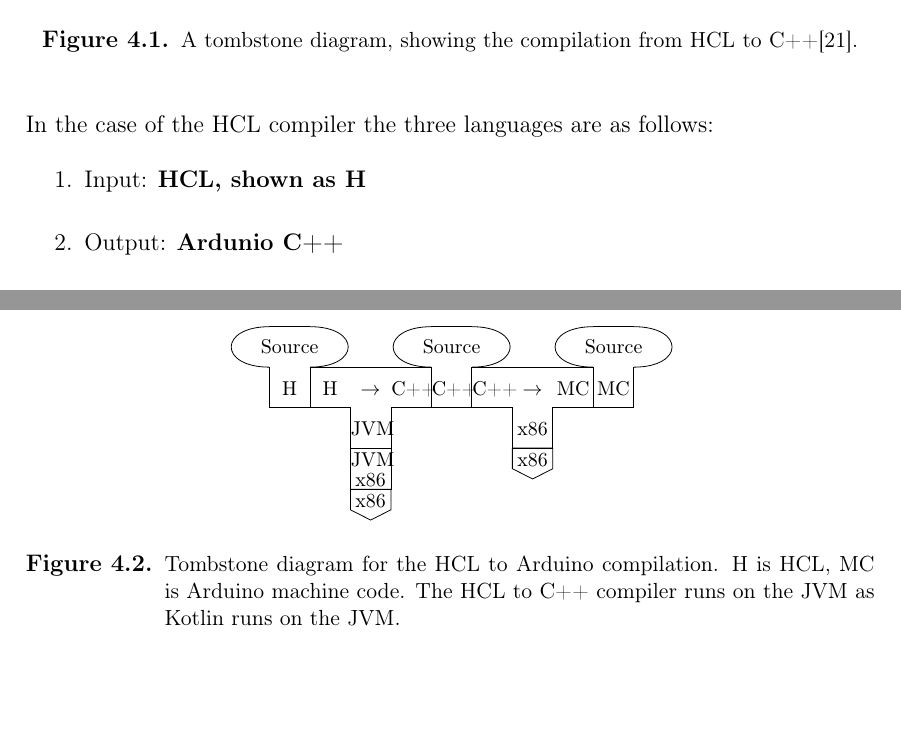
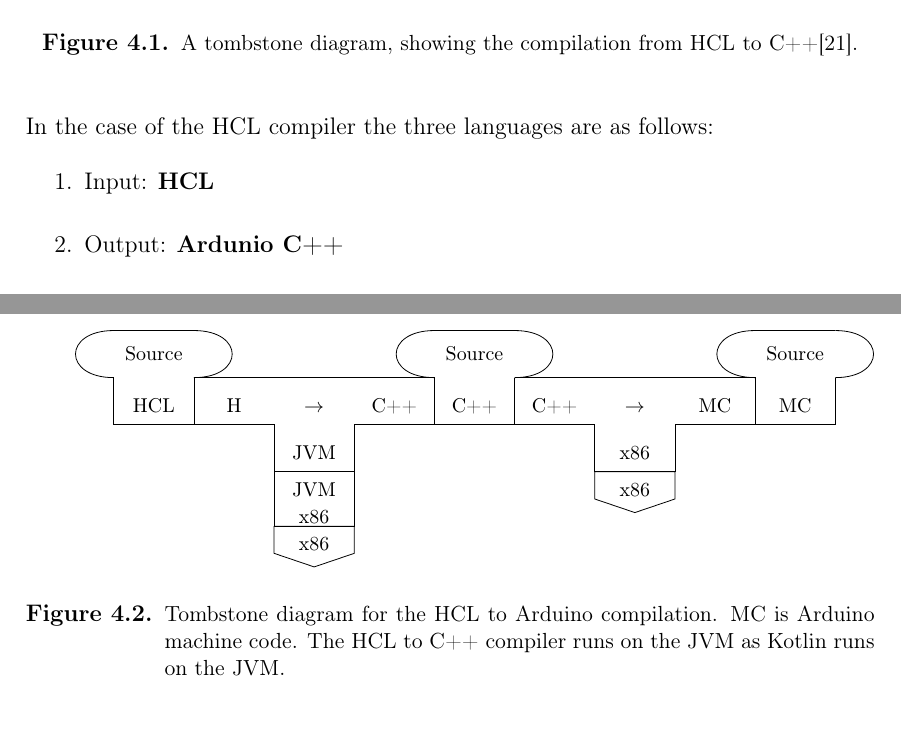
Before and after one commit to HotCL/P4-HCL, a LaTeX thesis (report/main.tex, which reads report/4.Solution/LanuageOfCompiler.tex, report/tombstone.sty): two parts of pages 47 and 48 of 71 before the commit and two parts of pages 47 and 49 of 71 after it, joined at a grey line, cut so that both start at the same text. Compiled offline with pdfLaTeX.

Commit message:
Fixed the weird clipping
It's a bit wider, but I think it works better.

```diff
--- a/report/4.Solution/LanuageOfCompiler.tex
+++ b/report/4.Solution/LanuageOfCompiler.tex
@@ -13 +8,0 @@ When creating a compiler there are three languages of relevance, as seen in the
-	\machine{mac}{x86}{at (int-2-1.south west)}
@@ -14,3 +13,4 @@ When creating a compiler there are three languages of relevance, as seen in the
+	\machine{mac}{x86}{at (int-2-1.south west)}[scale=2.00]
 	\end{tombstonediagram}
 	\end{tikzpicture}
 	\caption{
@@ -21,7 +21,7 @@ When creating a compiler there are three languages of relevance, as seen in the
 In the case of the HCL compiler the three languages are as follows:
 
 \begin{enumerate}
-\item Input: \textbf{HCL, shown as H} \\
+\item Input: \textbf{HCL} \\
 \item Output: \textbf{Ardunio C++} \\
 \item Compiler: \textbf{Kotlin, executed on a JVM} \\
 \end{enumerate}
@@ -57,13 +57,12 @@ This is still a lot simpler than compiling to assembly directly.
 The compilation process, with this is mind, will essentially be: Compile to the Arduino-subset of C++, and then let the Arduino software generate assembly code from the code generated by the HCL compiler.
 This is shown in detail in figure \ref{fig:HCLTStone}.
 
-
 \begin{figure}[H]
 	\centering
 	\begin{tikzpicture}
 	\begin{tombstonediagram}
 	\compiler{cmp}{H}{C++}{JVM}{}
-	\program[anchor=prg-2-2.north east]{prg}{Source}{H}{at (cmp-1-1.north west)}
+	\program[anchor=prg-2-2.north east]{prg}{Source}{HCL}{at (cmp-1-1.north west)}
 	\interpreter{int}{JVM}{x86}{at (cmp-2-2.south west)}
 	\program{prgo}{Source}{C++}{at (cmp-1-3.north east)}
 	\machine{mac}{x86}{at (int-2-1.south west)}
@@ -74,7 +73,7 @@ This is shown in detail in figure \ref{fig:HCLTStone}.
 	\end{tikzpicture}
 	\caption{
 		Tombstone diagram for the HCL to Arduino compilation.
-		H is HCL, MC is Arduino machine code.
+		MC is Arduino machine code.
 		The HCL to C++ compiler runs on the JVM as Kotlin runs on the JVM.
 	}
 	\label{fig:HCLTStone}
--- a/report/tombstone.sty
+++ b/report/tombstone.sty
@@ -25,9 +25,9 @@
     ampersand replacement=\&,
     column sep=\pgflinewidth, row sep=\pgflinewidth,
     nodes={%
-      text height=#1/4+0.75ex,
+      text height=#1/3+0.75ex,
       text depth=#1/4-0.75ex,
-      text width=#1/2,
+      text width=#1/1,
       align=center,
       inner sep=0pt,
       font=\footnotesize
```
Also changed, not shown: report/4.Solution/LanuageOfCompiler.tex (10 more changed lines).
